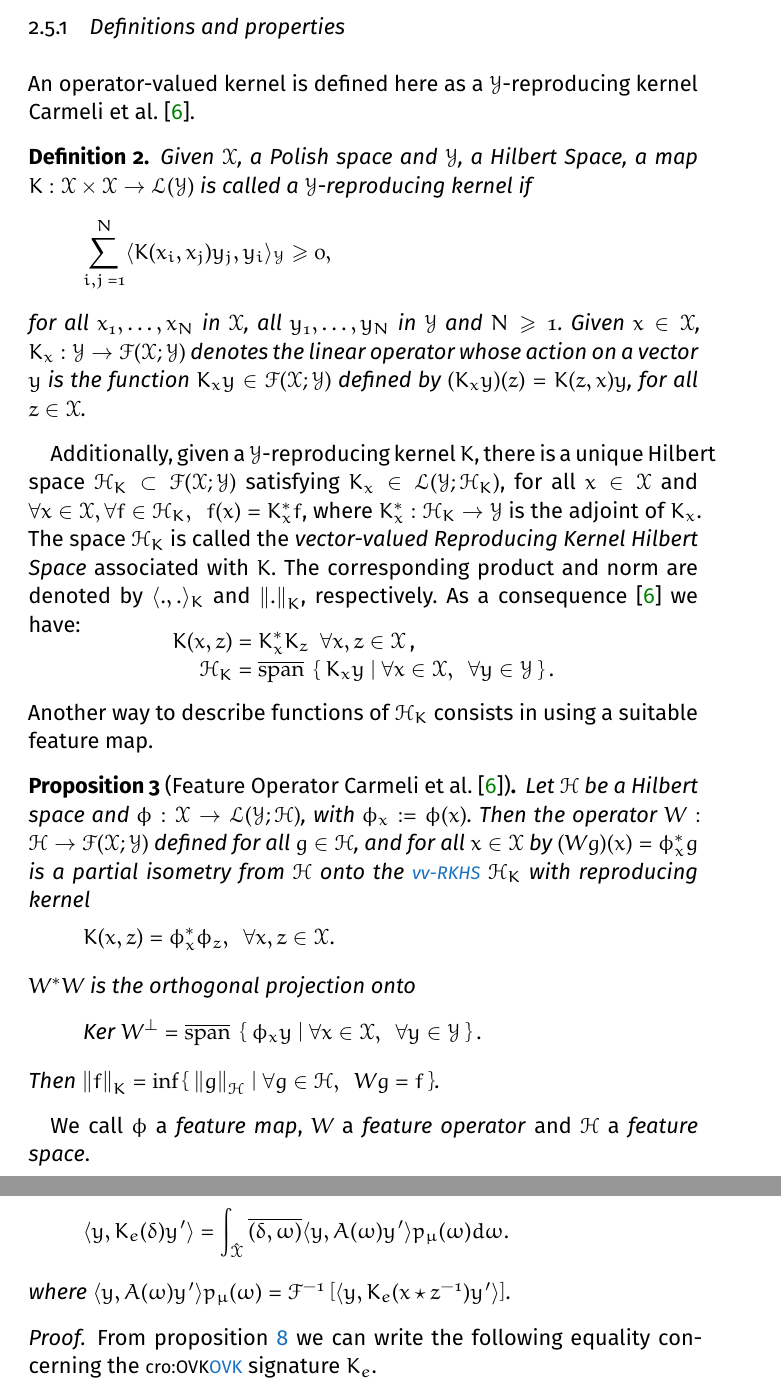
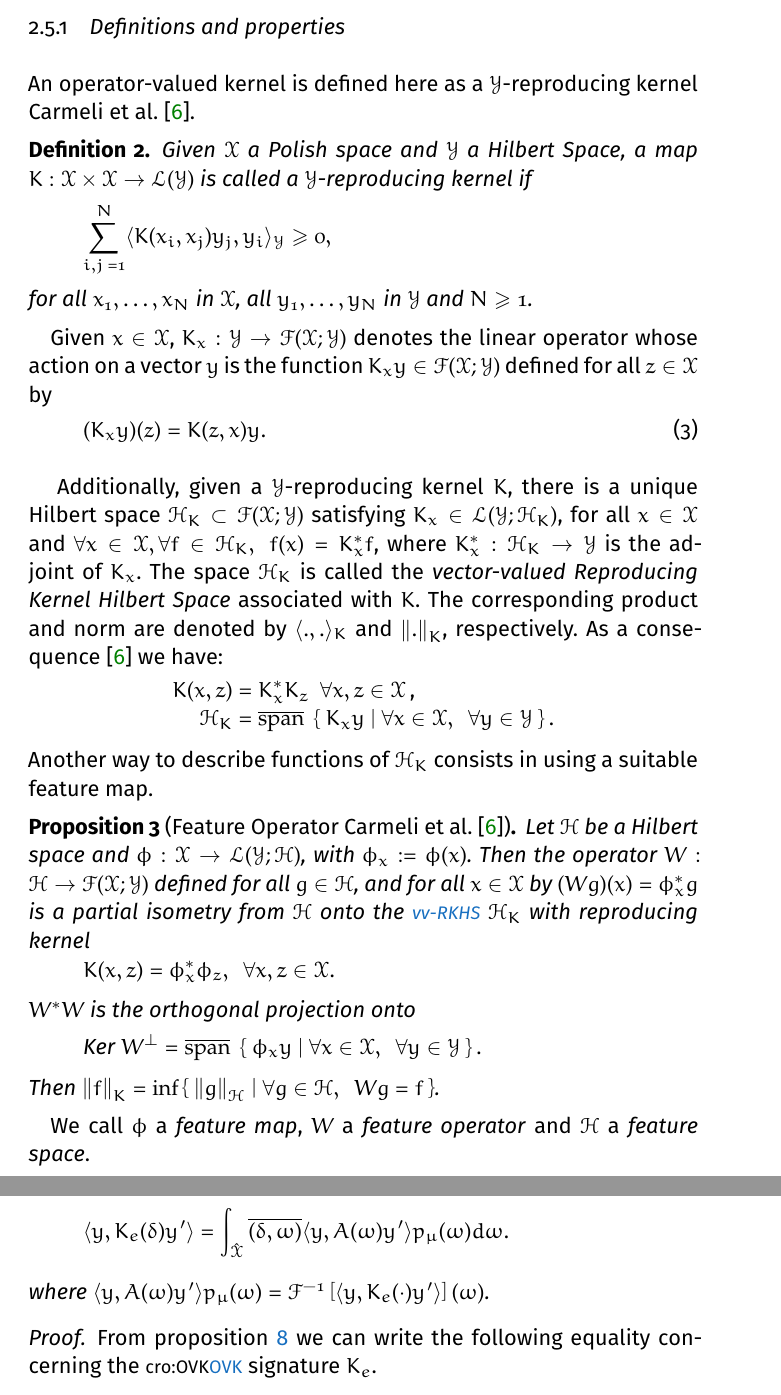
Before and after one commit to RomainBrault/Thesis, a LaTeX thesis (ThesisRomainBrault.tex, which reads Parts/Contributions/ORFF.tex, Parts/Introduction/Background.tex, classicthesis-config.tex): two parts of pages 25 and 35 of 59, joined at a grey line, cut so that both start at the same text. Compiled offline with pdfLaTeX; a missing font is replaced by an installed copy or a similar font.

Commit message:
Update on Overleaf.

```diff
--- a/Parts/Contributions/ORFF.tex
+++ b/Parts/Contributions/ORFF.tex
@@ -77,7 +77,7 @@ If for all $y$, $y' \in\mathcal{Y}$, $\inner{K_e(.)y,y'}\in L^1(\mathcal{X},dx)$
 \begin{dmath*}
 \inner{y, K_e(\delta)y'}=\int_{\dual{\mathcal{X}}}\conj{\pairing{\delta, \omega}}\inner{y, A(\omega)y'}p_{\mu}(\omega)d\omega.
 \end{dmath*}
-where $\inner{y, A(\omega)y'}p_{\mu}(\omega) = \IFT{\inner{y, K_e(x\groupop \inv{z})y'}}$.
+where $\inner{y, A(\omega)y'}p_{\mu}(\omega) = \IFT{\inner{y, K_e(\cdot)y'}}(\omega)$.
 \end{proposition}
 \begin{proof}
 From \cref{eq:CK0} we can write the following equality concerning the \acs{OVK} signature $K_e$.
--- a/Parts/Introduction/Background.tex
+++ b/Parts/Introduction/Background.tex
@@ -138,16 +138,19 @@ We now introduce the theory of \acf{vv-RKHS} that provides a flexible framework
 \label{subsec:def_properties}
 An operator-valued kernel is defined here as a $\mathcal{Y}$-reproducing kernel \citet{Carmeli2010}.
 \begin{definition}
-Given $\mathcal{X}$, a Polish space and  $\mathcal{Y}$, a Hilbert Space, a map $K:\mathcal{X}\times\mathcal{X}\to\mathcal{L}(\mathcal{Y})$ is called a $\mathcal{Y}$-reproducing kernel if
+Given $\mathcal{X}$ a Polish space and  $\mathcal{Y}$ a Hilbert Space, a map $K:\mathcal{X}\times\mathcal{X}\to\mathcal{L}(\mathcal{Y})$ is called a $\mathcal{Y}$-reproducing kernel if
 \begin{dmath*}
   \sum_{i,j=1}^N\inner{K(x_i,x_j)y_j,y_i}_{\mathcal{Y}}\ge 0,
 \end{dmath*}
-for all $x_1,\hdots,x_N$ in $\mathcal{X}$, all $y_1,\hdots,y_N$ in $\mathcal{Y}$ and $N\ge1$. Given $x\in\mathcal{X}$, $K_x:\mathcal{Y}\to\mathcal{F}(\mathcal{X};\mathcal{Y})$ denotes the linear operator whose action on a vector $y$ is the function $K_xy\in\mathcal{F}(\mathcal{X};\mathcal{Y})$ defined by
- $(K_x y)(z)=K(z,x)y$, for all $z\in\mathcal{X}$.
+for all $x_1,\hdots,x_N$ in $\mathcal{X}$, all $y_1,\hdots,y_N$ in $\mathcal{Y}$ and $N\ge1$.
  \label{def:ovk}
  \end{definition}
- \par
- Additionally, given a $\mathcal{Y}$-reproducing kernel $K$, there is a unique Hilbert space $\mathcal{H}_K\subset\mathcal{F}(\mathcal{X};\mathcal{Y})$ satisfying $K_x\in\mathcal{L}(\mathcal{Y};\mathcal{H}_K)$, for all $ x\in\mathcal{X}$ and $\forall x\in\mathcal{X}, \forall f\in\mathcal{H}_K, \enskip f(x)=K^\adjoint_x f$, where $K^\adjoint_x:\mathcal{H}_K\to\mathcal{Y}$ is the adjoint of $K_x$.
+Given $x\in\mathcal{X}$, $K_x:\mathcal{Y}\to\mathcal{F}(\mathcal{X};\mathcal{Y})$ denotes the linear operator whose action on a vector $y$ is the function $K_xy\in\mathcal{F}(\mathcal{X};\mathcal{Y})$ defined for all $z\in\mathcal{X}$ by
+\begin{dmath}
+(K_x y)(z)=K(z,x)y.
+\end{dmath}
+\paragraph{}
+Additionally, given a $\mathcal{Y}$-reproducing kernel $K$, there is a unique Hilbert space $\mathcal{H}_K\subset\mathcal{F}(\mathcal{X};\mathcal{Y})$ satisfying $K_x\in\mathcal{L}(\mathcal{Y};\mathcal{H}_K)$, for all $ x\in\mathcal{X}$ and $\forall x\in\mathcal{X}, \forall f\in\mathcal{H}_K, \enskip f(x)=K^\adjoint_x f$, where $K^\adjoint_x:\mathcal{H}_K\to\mathcal{Y}$ is the adjoint of $K_x$.
 The space $\mathcal{H}_K$ is called the \emph{\acl{vv-RKHS}} associated with $K$. The corresponding product and norm are denoted by $\inner{.,.}_K$ and $\norm{.}_K$, respectively. As a consequence \citep{Carmeli2010} we have:
 \begin{dgroup*}
 \begin{dmath*}
--- a/classicthesis-config.tex
+++ b/classicthesis-config.tex
@@ -257,6 +257,9 @@ pdfproducer={LaTeX with hyperref and classicthesis}
 \newcommand{\theHalgorithm}{\arabic{algorithm}}
 \usepackage{commands}
 
+\crefname{algocfline}{algorighm}{algorithms}
+\Crefname{algocfline}{Algorithm}{Algorithms}
+
 \newlist{propenum}{enumerate}{1} % also creates a counter called 'propenumi'
 \setlist[propenum]{label=\arabic*., ref=\theproposition~item~\arabic*}
 \crefalias{propenumi}{proposition}
```
Also changed, not shown: Parts/Contributions/ORFF.tex (2 more changed lines).
